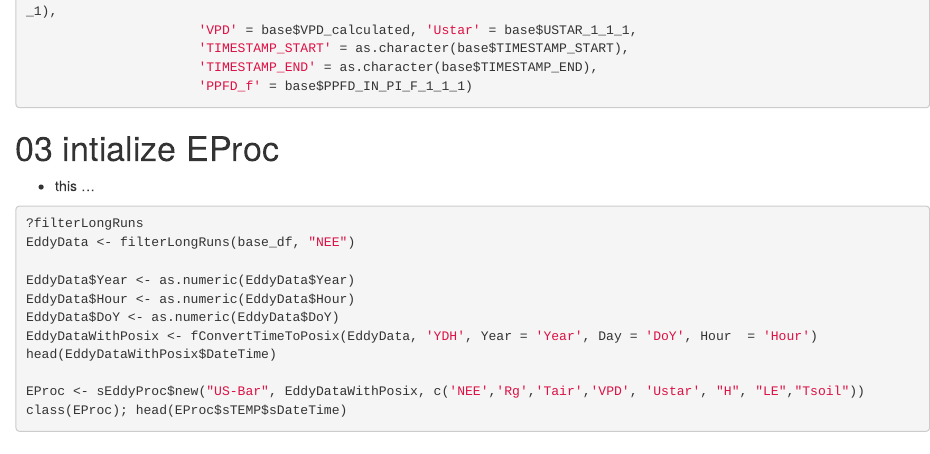
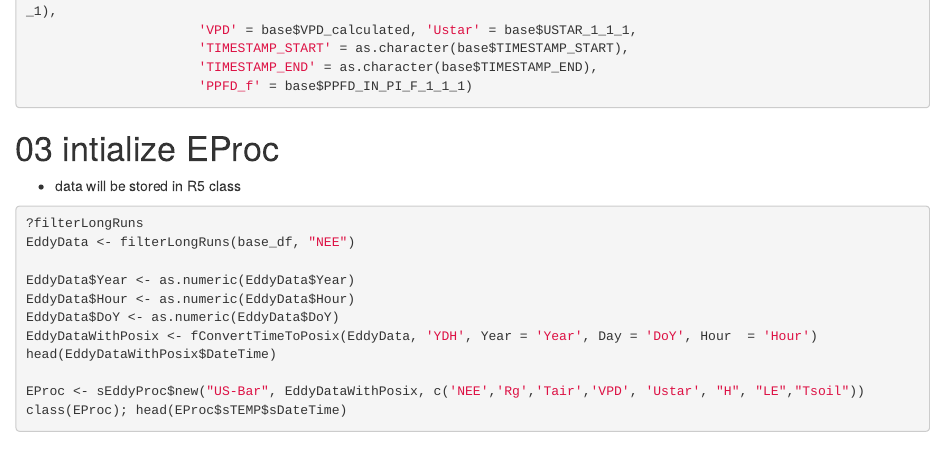
Before and after one commit to WJ714/Bridginggap-flux, an R Markdown document (flux_postprocessing.Rmd): the page in a window 1100 px wide, from 1520 px down. Rendered offline with R 4.5, knitr and Pandoc, with nearby package versions; the code chunks are not run, so their results and figures are left out.

Commit message:
Update flux_postprocessing.Rmd
updated

````diff
--- a/flux_postprocessing.Rmd
+++ b/flux_postprocessing.Rmd
@@ -83,7 +83,7 @@ base_df = data.frame('Year' = base$year, 'Day' = base$day, 'Hour' = base$hour, '
                       'PPFD_f' = base$PPFD_IN_PI_F_1_1_1)
 ```
 # 03 intialize EProc
-- this ...
+- data will be stored in R5 class
 ```{r}
 ?filterLongRuns
 EddyData <- filterLongRuns(base_df, "NEE")
````
